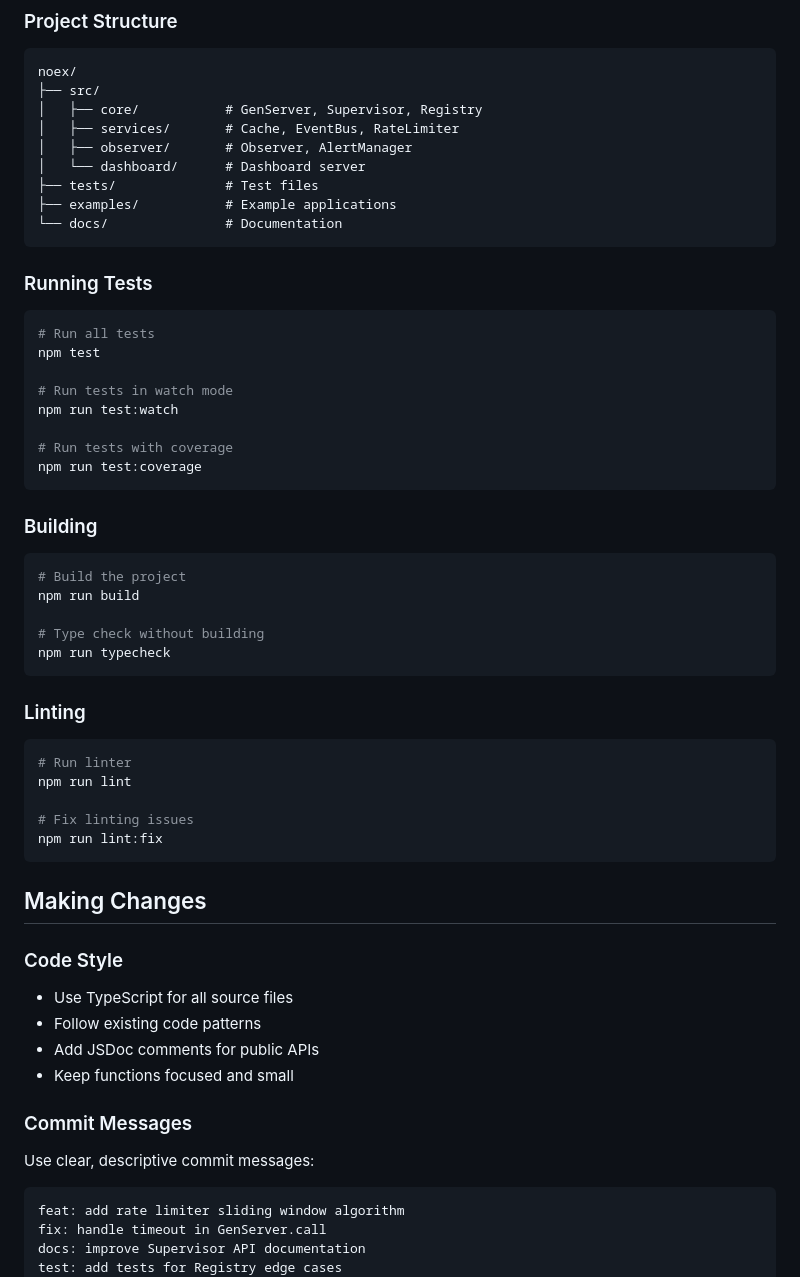
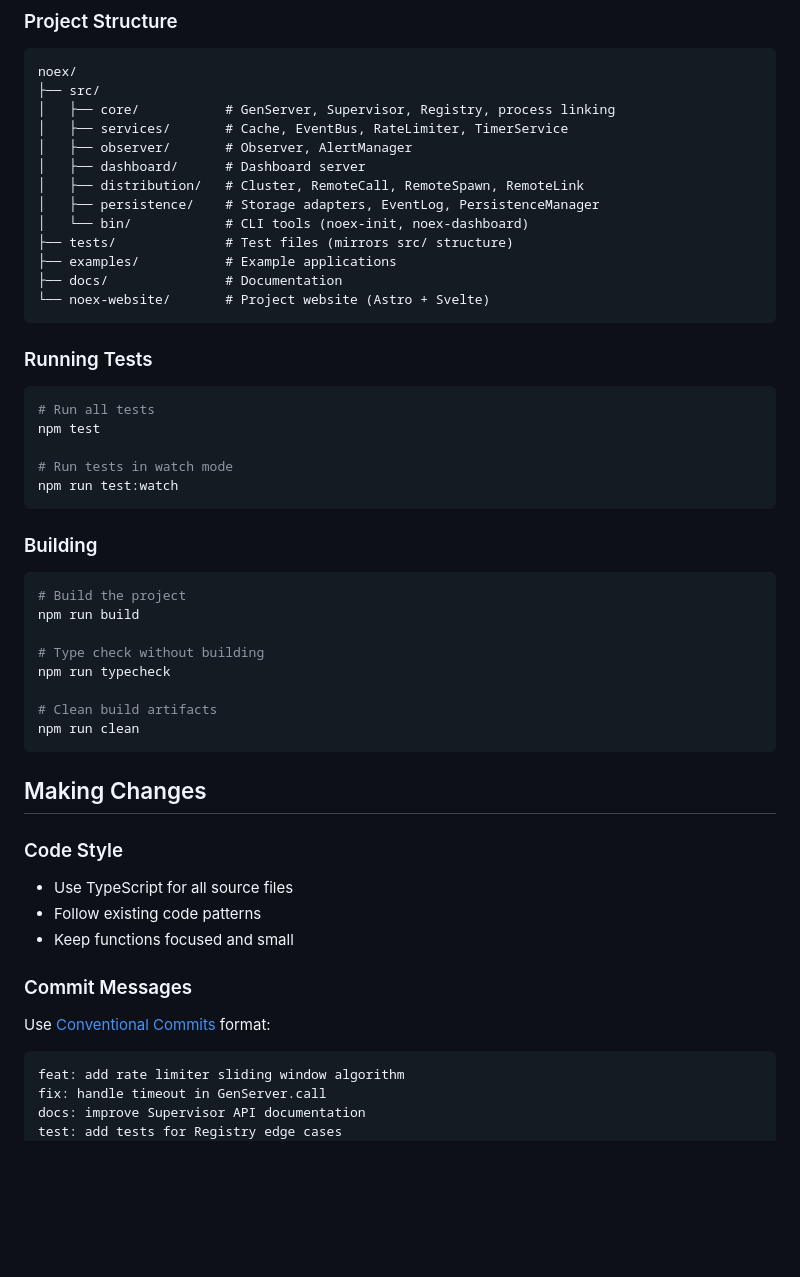
Before and after one commit to hamicek/noex, a Markdown page: docs/contributing.md, the part around one of its changes. Drawn GitHub-style; blank space fills up the shorter version.

````diff
--- a/docs/contributing.md
+++ b/docs/contributing.md
@@ -41,13 +41,17 @@ By participating in this project, you agree to maintain a welcoming and inclusiv
 ```
 noex/
 ├── src/
-│   ├── core/           # GenServer, Supervisor, Registry
-│   ├── services/       # Cache, EventBus, RateLimiter
+│   ├── core/           # GenServer, Supervisor, Registry, process linking
+│   ├── services/       # Cache, EventBus, RateLimiter, TimerService
 │   ├── observer/       # Observer, AlertManager
-│   └── dashboard/      # Dashboard server
-├── tests/              # Test files
+│   ├── dashboard/      # Dashboard server
+│   ├── distribution/   # Cluster, RemoteCall, RemoteSpawn, RemoteLink
+│   ├── persistence/    # Storage adapters, EventLog, PersistenceManager
+│   └── bin/            # CLI tools (noex-init, noex-dashboard)
+├── tests/              # Test files (mirrors src/ structure)
 ├── examples/           # Example applications
-└── docs/               # Documentation
+├── docs/               # Documentation
+└── noex-website/       # Project website (Astro + Svelte)
 ```
 
 ### Running Tests
@@ -58,9 +62,6 @@ npm test
 
 # Run tests in watch mode
 npm run test:watch
-
-# Run tests with coverage
-npm run test:coverage
 ```
 
 ### Building
@@ -71,16 +72,9 @@ npm run build
 
 # Type check without building
 npm run typecheck
-```
 
-### Linting
-
-```bash
-# Run linter
-npm run lint
-
-# Fix linting issues
-npm run lint:fix
+# Clean build artifacts
+npm run clean
 ```
 
 ## Making Changes
@@ -89,12 +83,11 @@ npm run lint:fix
 
 - Use TypeScript for all source files
 - Follow existing code patterns
-- Add JSDoc comments for public APIs
 - Keep functions focused and small
 
 ### Commit Messages
 
-Use clear, descriptive commit messages:
+Use [Conventional Commits](https://www.conventionalcommits.org/) format:
 
 ```
 feat: add rate limiter sliding window algorithm
````
Also changed, not shown: other parts of docs/contributing.md (+32 -22 lines), docs/cs/contributing.md (+44 -41 lines).
